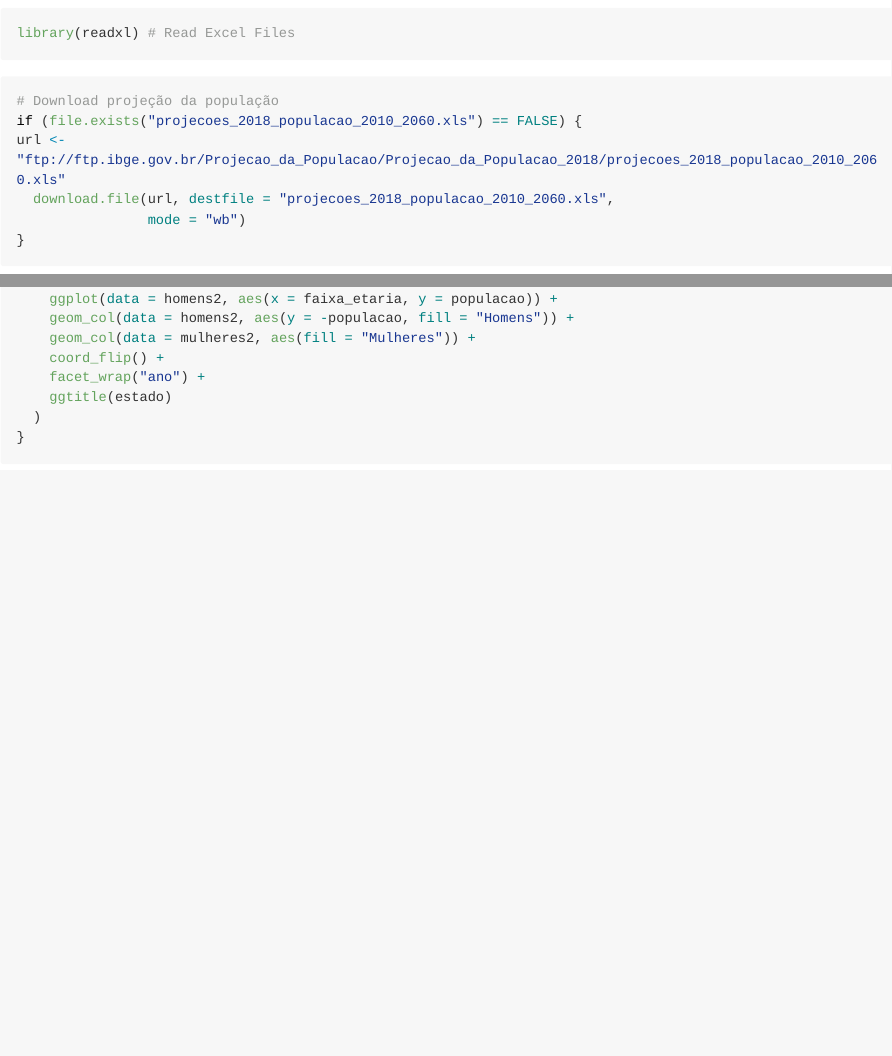
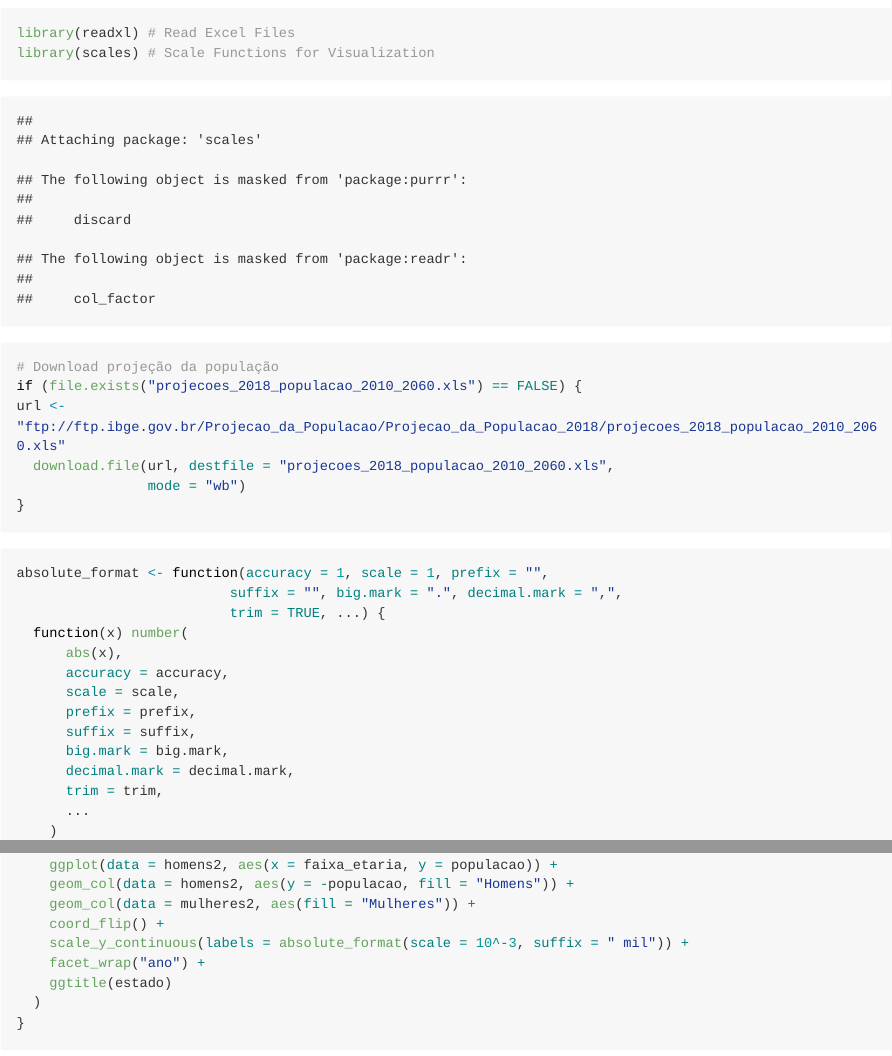
Before and after one commit to leonardoshibata/piramides-etarias, an R Markdown document (README.Rmd): the page in a window 1100 px wide, from 580 px down, and a second part further down, joined at a grey line. The pictures show the output file README.md that the author committed with the source, drawn offline in the style of GitHub; long lines of code are wrapped.

Commit message:
Ajustes na escala da pirâmide

````diff
--- a/README.Rmd
+++ b/README.Rmd
@@ -13,4 +13,5 @@ library(tidyverse)
 library(readxl) # Read Excel Files
+library(scales) # Scale Functions for Visualization
 ```
 
 ```{r file_donwload}
@@ -23,6 +24,22 @@ url <- "ftp://ftp.ibge.gov.br/Projecao_da_Populacao/Projecao_da_Populacao_2018/p
 ```
 
 ```{r function}
+absolute_format <- function(accuracy = 1, scale = 1, prefix = "",
+                          suffix = "", big.mark = ".", decimal.mark = ",",
+                          trim = TRUE, ...) {
+  function(x) number(
+      abs(x),
+      accuracy = accuracy,
+      scale = scale,
+      prefix = prefix,
+      suffix = suffix,
+      big.mark = big.mark,
+      decimal.mark = decimal.mark,
+      trim = trim,
+      ...
+    )
+}
+
 plot_pyramid <- function(estado) {
   homens <- read_xls(path = "projecoes_2018_populacao_2010_2060.xls",
                      sheet = estado,
@@ -57,13 +74,14 @@ plot_pyramid <- function(estado) {
     geom_col(data = homens2, aes(y = -populacao, fill = "Homens")) +
     geom_col(data = mulheres2, aes(fill = "Mulheres")) +
     coord_flip() +
+    scale_y_continuous(labels = absolute_format(scale = 10^-3, suffix = " mil")) +
     facet_wrap("ano") +
     ggtitle(estado)
   )
 }
 ```
 
-```{r plot}
+```{r plot, fig.height=10, fig.width=15}
 sheets <- excel_sheets("projecoes_2018_populacao_2010_2060.xls")[-1]
 
 walk(sheets, plot_pyramid)
````
Also changed, not shown: README.md, README.Rmd (2 more changed lines).
